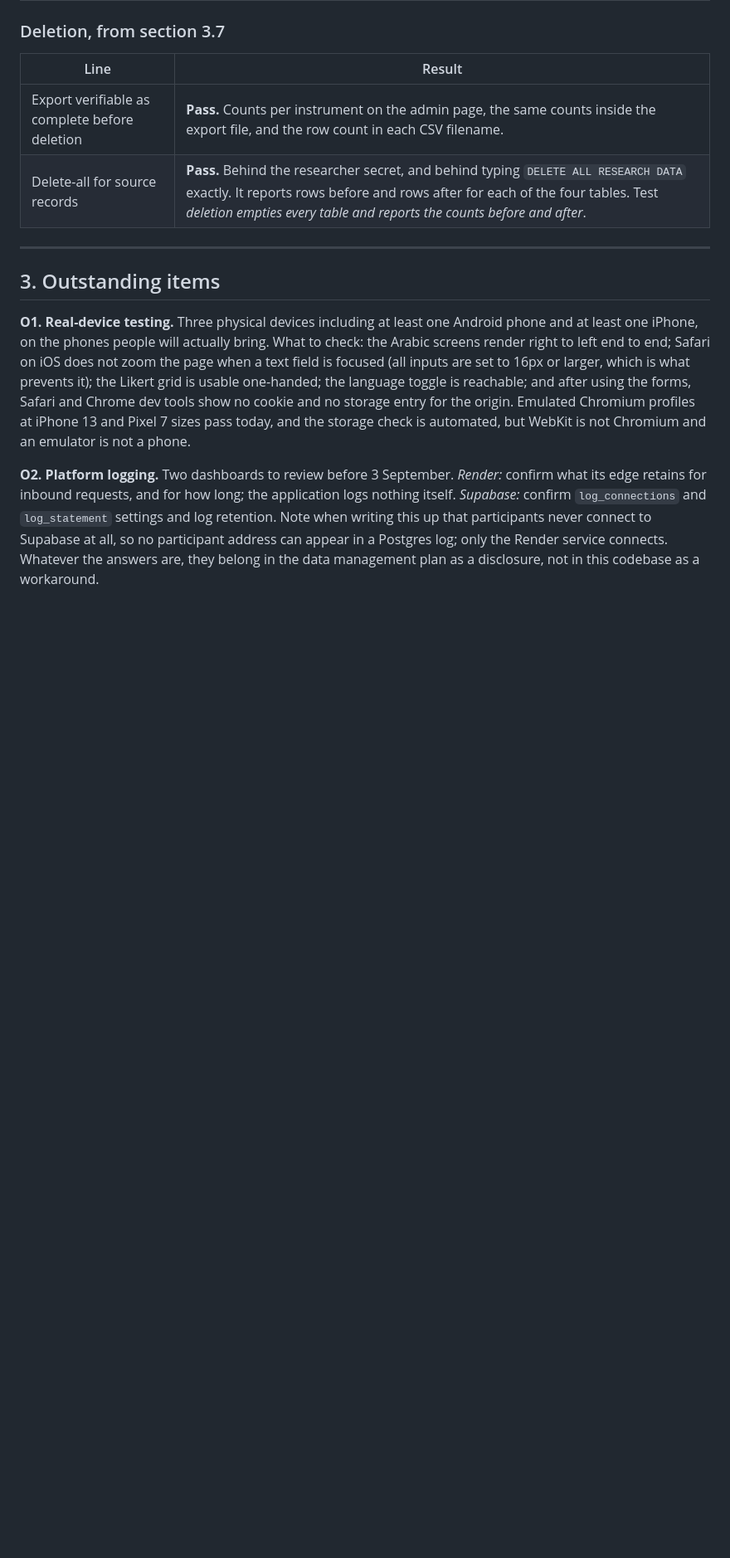
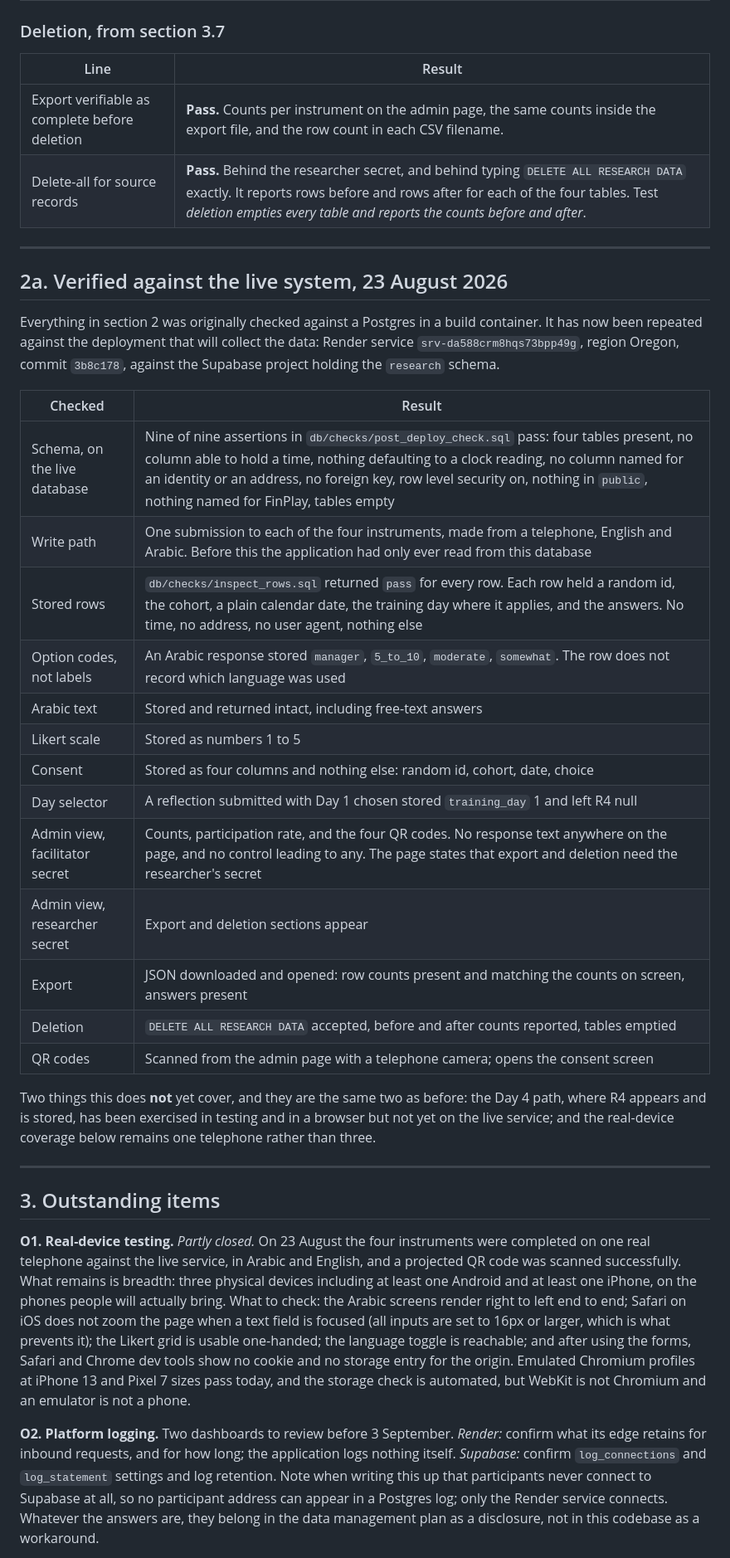
Before and after one commit to AimanSadeq/Instrument_Thesis_Proposal, a Markdown page: docs/VERIFICATION.md, the part around one of its changes. Shown at 83% size. Rendered like a GitHub page; blank space fills up the shorter version.

Commit message:
Record what the live deployment actually verified
Section 2 was checked against a Postgres in a build container. On 23 August all
of it was repeated against the service that will collect the data, and the
results belong in the report rather than in a chat log: the schema checks pass
on the live database, the write path works, and the stored rows carry a random
id, a cohort, a plain date, the training day and the answers, with no time, no
address and no user agent.

Also narrows two outstanding items to what is actually left. One real telephone
has now completed all four instruments against the live service and scanned a
projected QR code, so O1 is a question of breadth rather than of whether it
works at all. O3 shrank when the venue turned out to be a hotel: no corporate
firewall to negotiate, but a captive portal that will silently swallow the
first QR scan of the week if the room has not cleared it.

```diff
--- a/docs/VERIFICATION.md
+++ b/docs/VERIFICATION.md
@@ -117,11 +117,43 @@ protocol needs a different mechanism, not a different implementation.
 
 ---
 
+## 2a. Verified against the live system, 23 August 2026
+
+Everything in section 2 was originally checked against a Postgres in a build
+container. It has now been repeated against the deployment that will collect
+the data: Render service `srv-da588crm8hqs73bpp49g`, region Oregon, commit
+`3b8c178`, against the Supabase project holding the `research` schema.
+
+| Checked | Result |
+|---|---|
+| Schema, on the live database | Nine of nine assertions in `db/checks/post_deploy_check.sql` pass: four tables present, no column able to hold a time, nothing defaulting to a clock reading, no column named for an identity or an address, no foreign key, row level security on, nothing in `public`, nothing named for FinPlay, tables empty |
+| Write path | One submission to each of the four instruments, made from a telephone, English and Arabic. Before this the application had only ever read from this database |
+| Stored rows | `db/checks/inspect_rows.sql` returned `pass` for every row. Each row held a random id, the cohort, a plain calendar date, the training day where it applies, and the answers. No time, no address, no user agent, nothing else |
+| Option codes, not labels | An Arabic response stored `manager`, `5_to_10`, `moderate`, `somewhat`. The row does not record which language was used |
+| Arabic text | Stored and returned intact, including free-text answers |
+| Likert scale | Stored as numbers 1 to 5 |
+| Consent | Stored as four columns and nothing else: random id, cohort, date, choice |
+| Day selector | A reflection submitted with Day 1 chosen stored `training_day` 1 and left R4 null |
+| Admin view, facilitator secret | Counts, participation rate, and the four QR codes. No response text anywhere on the page, and no control leading to any. The page states that export and deletion need the researcher's secret |
+| Admin view, researcher secret | Export and deletion sections appear |
+| Export | JSON downloaded and opened: row counts present and matching the counts on screen, answers present |
+| Deletion | `DELETE ALL RESEARCH DATA` accepted, before and after counts reported, tables emptied |
+| QR codes | Scanned from the admin page with a telephone camera; opens the consent screen |
+
+Two things this does **not** yet cover, and they are the same two as before:
+the Day 4 path, where R4 appears and is stored, has been exercised in testing
+and in a browser but not yet on the live service; and the real-device coverage
+below remains one telephone rather than three.
+
+---
+
 ## 3. Outstanding items
 
-**O1. Real-device testing.** Three physical devices including at least one
-Android phone and at least one iPhone, on the phones people will actually
-bring. What to check: the Arabic screens render right to left end to end;
+**O1. Real-device testing.** *Partly closed.* On 23 August the four instruments
+were completed on one real telephone against the live service, in Arabic and
+English, and a projected QR code was scanned successfully. What remains is
+breadth: three physical devices including at least one Android and at least one
+iPhone, on the phones people will actually bring. What to check: the Arabic screens render right to left end to end;
 Safari on iOS does not zoom the page when a text field is focused (all inputs
 are set to 16px or larger, which is what prevents it); the Likert grid is
 usable one-handed; the language toggle is reachable; and after using the
```
Also changed, not shown: other parts of docs/VERIFICATION.md (+11 -4 lines).
